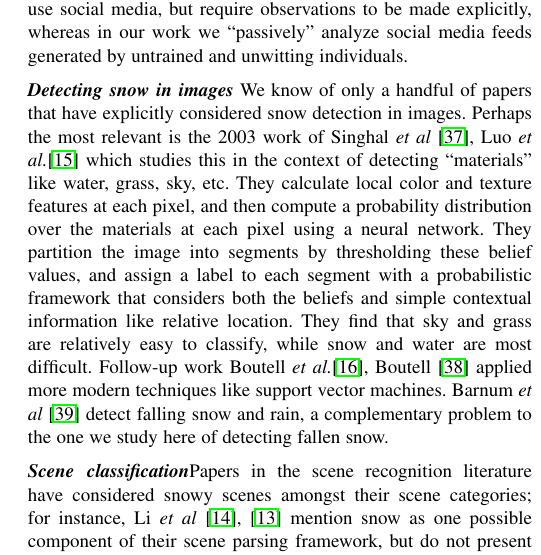
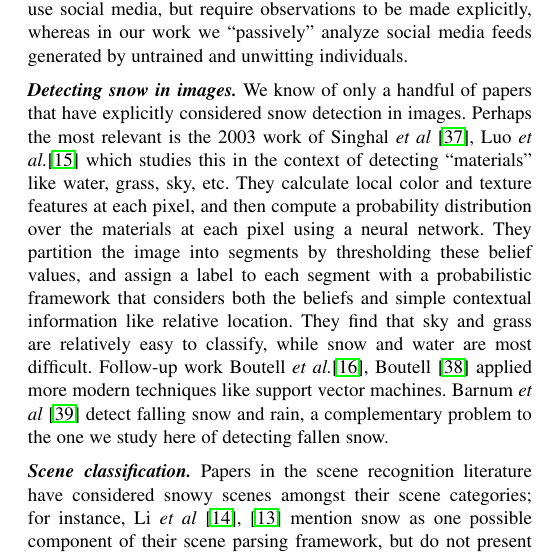
Before and after one commit to wang203/eco_journal, a LaTeX paper (main.tex, which reads related.tex): part of one column of page 5 of 15, cut so that both start at the same text. Compiled offline with pdfLaTeX.

Commit message:
small formatting in related works

```diff
--- a/related.tex
+++ b/related.tex
@@ -137,7 +137,7 @@ often use social media, but require observations to be made
 explicitly, whereas in our work we ``passively'' analyze social
 media feeds generated by untrained and unwitting individuals.
 
-\xhdr{Detecting snow in images} We know of only a handful of
+\xhdr{Detecting snow in images.} We know of only a handful of
 papers that have explicitly considered snow detection in
 images. Perhaps the most relevant is the 2003 work of Singhal
 \textit{et al}~\cite{singhal2003spatialcontext}, Luo\etal~\cite{luo2003spatialcontext}
@@ -158,7 +158,7 @@ detect falling snow and rain, a complementary problem
 to the one we study here of detecting fallen
 snow.
 
-\xhdr{Scene classification}Papers in the scene recognition literature have considered
+\xhdr{Scene classification.} Papers in the scene recognition literature have considered
 snowy scenes amongst their scene categories; for instance, Li \textit{et
   al}~\cite{li2009totalscene,li2007event} mention snow as one possible
 component of their scene parsing framework, but do not present
```
Also changed, not shown: main.bbl (deleted), related.tex (6 more changed lines), 4 other files.
